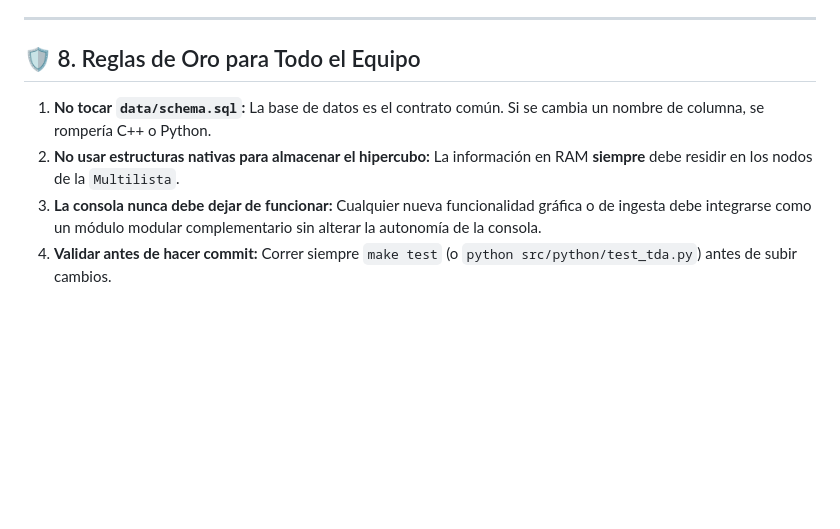
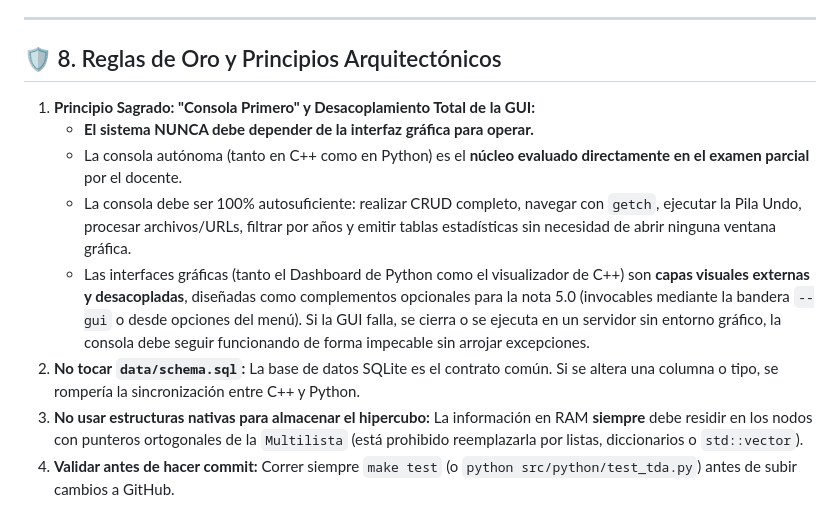
Before and after one commit to Kovyn-Mena/PEA-I, a Markdown page: docs/guia-desarrollo-equipo.md, the part around one of its changes. Drawn GitHub-style; blank space fills up the shorter version.

Commit message:
docs: anadir principio de arquitectura Consola Primero y desacoplamiento total de la GUI

```diff
--- a/docs/guia-desarrollo-equipo.md
+++ b/docs/guia-desarrollo-equipo.md
@@ -361,9 +356,13 @@ Para mantener el repositorio impecable y profesional:
 
 ---
 
-## 🛡️ 8. Reglas de Oro para Todo el Equipo
+## 🛡️ 8. Reglas de Oro y Principios Arquitectónicos
 
-1. **No tocar `data/schema.sql`:** La base de datos es el contrato común. Si se cambia un nombre de columna, se rompería C++ o Python.
-2. **No usar estructuras nativas para almacenar el hipercubo:** La información en RAM **siempre** debe residir en los nodos de la `Multilista`.
-3. **La consola nunca debe dejar de funcionar:** Cualquier nueva funcionalidad gráfica o de ingesta debe integrarse como un módulo modular complementario sin alterar la autonomía de la consola.
-4. **Validar antes de hacer commit:** Correr siempre `make test` (o `python src/python/test_tda.py`) antes de subir cambios.
+1. **Principio Sagrado: "Consola Primero" y Desacoplamiento Total de la GUI:**
+   * **El sistema NUNCA debe depender de la interfaz gráfica para operar.**
+   * La consola autónoma (tanto en C++ como en Python) es el **núcleo evaluado directamente en el examen parcial** por el docente.
+   * La consola debe ser 100% autosuficiente: realizar CRUD completo, navegar con `getch`, ejecutar la Pila Undo, procesar archivos/URLs, filtrar por años y emitir tablas estadísticas sin necesidad de abrir ninguna ventana gráfica.
+   * Las interfaces gráficas (tanto el Dashboard de Python como el visualizador de C++) son **capas visuales externas y desacopladas**, diseñadas como complementos opcionales para la nota 5.0 (invocables mediante la bandera `--gui` o desde opciones del menú). Si la GUI falla, se cierra o se ejecuta en un servidor sin entorno gráfico, la consola debe seguir funcionando de forma impecable sin arrojar excepciones.
+2. **No tocar `data/schema.sql`:** La base de datos SQLite es el contrato común. Si se altera una columna o tipo, se rompería la sincronización entre C++ y Python.
+3. **No usar estructuras nativas para almacenar el hipercubo:** La información en RAM **siempre** debe residir en los nodos con punteros ortogonales de la `Multilista` (está prohibido reemplazarla por listas, diccionarios o `std::vector`).
+4. **Validar antes de hacer commit:** Correr siempre `make test` (o `python src/python/test_tda.py`) antes de subir cambios a GitHub.
```
Also changed, not shown: other parts of docs/guia-desarrollo-equipo.md (+0 -5 lines).
